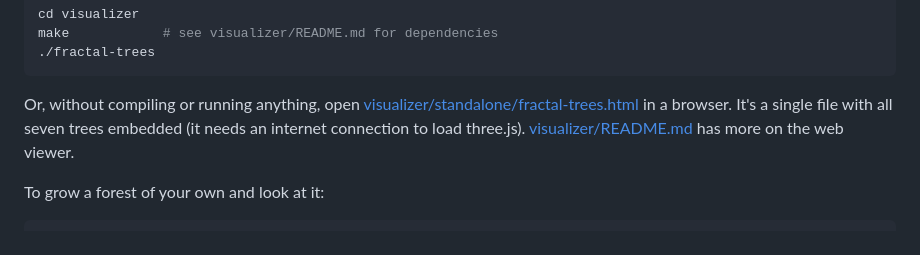
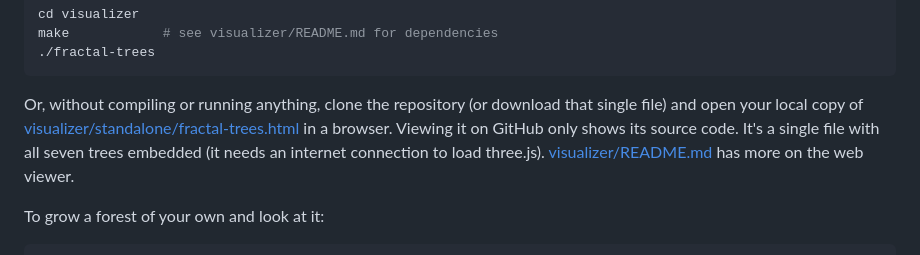
Before and after one commit to javimol/fractal-trees, a Markdown page: README.md, the part around the change. Drawn GitHub-style.

Commit message:
README: say the standalone viewer must be opened from a local copy
Co-Authored-By: Claude Opus 5.5 <noreply@anthropic.com>

````diff
--- a/README.md
+++ b/README.md
@@ -21,7 +21,7 @@ make            # see visualizer/README.md for dependencies
 ./fractal-trees
 ```
 
-Or, without compiling or running anything, open [visualizer/standalone/fractal-trees.html](visualizer/standalone/fractal-trees.html) in a browser. It's a single file with all seven trees embedded (it needs an internet connection to load three.js). [visualizer/README.md](visualizer/README.md#web-viewer) has more on the web viewer.
+Or, without compiling or running anything, clone the repository (or download that single file) and open your local copy of [visualizer/standalone/fractal-trees.html](visualizer/standalone/fractal-trees.html) in a browser. Viewing it on GitHub only shows its source code. It's a single file with all seven trees embedded (it needs an internet connection to load three.js). [visualizer/README.md](visualizer/README.md#web-viewer) has more on the web viewer.
 
 To grow a forest of your own and look at it:
 
````
Also changed, not shown: visualizer/README.md (+1 -1 lines).
